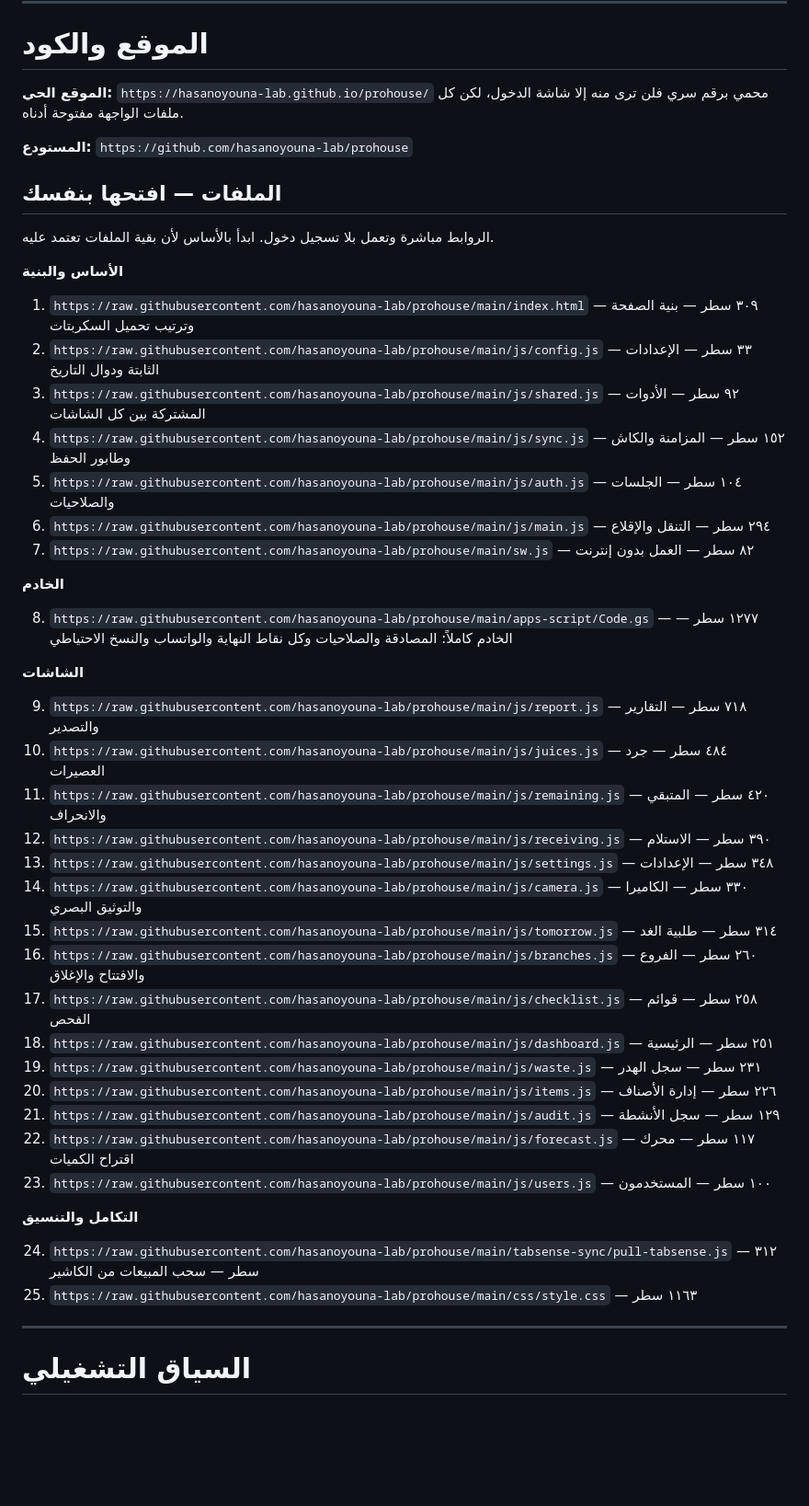
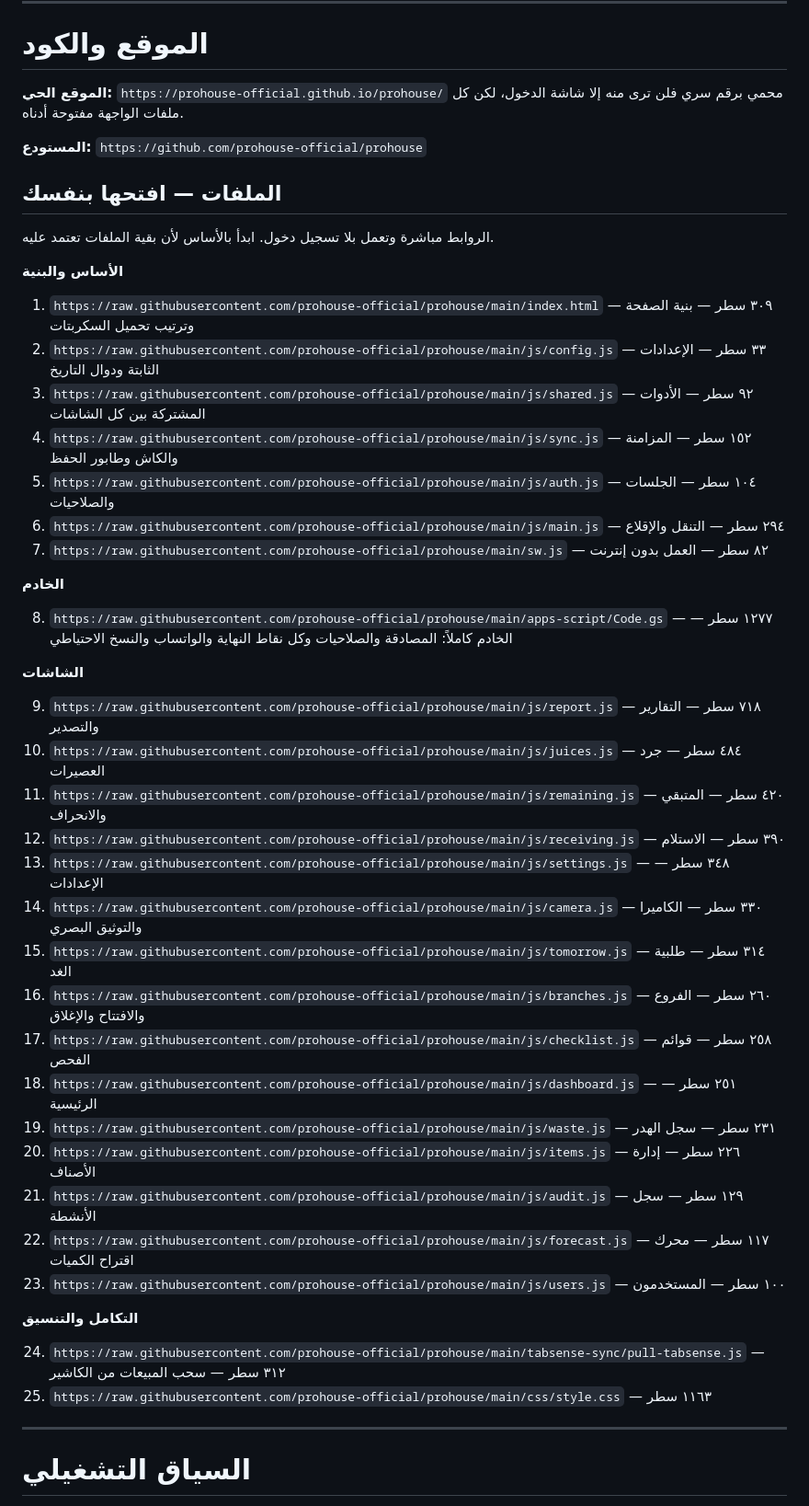
Before and after one commit to hasanoyouna-lab/prohouse, a Markdown page: AI-PROMPT.md, the part around the change. Shown at 92% size. Rendered like a GitHub page; blank space fills up the shorter version.

Commit message:
docs: point the AI files at the new repository owner
The project moved to prohouse-official, so every raw file link and the live site
URL in the prompt and the context pack pointed at a 404. All 25 file links and
the site URL verified against the new location.

```diff
--- a/AI-PROMPT.md
+++ b/AI-PROMPT.md
@@ -35,10 +35,10 @@
 
 # الموقع والكود
 
-**الموقع الحي:** `https://hasanoyouna-lab.github.io/prohouse/`
+**الموقع الحي:** `https://prohouse-official.github.io/prohouse/`
 محمي برقم سري فلن ترى منه إلا شاشة الدخول، لكن كل ملفات الواجهة مفتوحة أدناه.
 
-**المستودع:** `https://github.com/hasanoyouna-lab/prohouse`
+**المستودع:** `https://github.com/prohouse-official/prohouse`
 
 ## الملفات — افتحها بنفسك
 
@@ -46,40 +46,40 @@
 
 **الأساس والبنية**
 
-1. `https://raw.githubusercontent.com/hasanoyouna-lab/prohouse/main/index.html` — ٣٠٩ سطر — بنية الصفحة وترتيب تحميل السكربتات
-2. `https://raw.githubusercontent.com/hasanoyouna-lab/prohouse/main/js/config.js` — ٣٣ سطر — الإعدادات الثابتة ودوال التاريخ
-3. `https://raw.githubusercontent.com/hasanoyouna-lab/prohouse/main/js/shared.js` — ٩٢ سطر — الأدوات المشتركة بين كل الشاشات
-4. `https://raw.githubusercontent.com/hasanoyouna-lab/prohouse/main/js/sync.js` — ١٥٢ سطر — المزامنة والكاش وطابور الحفظ
-5. `https://raw.githubusercontent.com/hasanoyouna-lab/prohouse/main/js/auth.js` — ١٠٤ سطر — الجلسات والصلاحيات
-6. `https://raw.githubusercontent.com/hasanoyouna-lab/prohouse/main/js/main.js` — ٢٩٤ سطر — التنقل والإقلاع
-7. `https://raw.githubusercontent.com/hasanoyouna-lab/prohouse/main/sw.js` — ٨٢ سطر — العمل بدون إنترنت
+1. `https://raw.githubusercontent.com/prohouse-official/prohouse/main/index.html` — ٣٠٩ سطر — بنية الصفحة وترتيب تحميل السكربتات
+2. `https://raw.githubusercontent.com/prohouse-official/prohouse/main/js/config.js` — ٣٣ سطر — الإعدادات الثابتة ودوال التاريخ
+3. `https://raw.githubusercontent.com/prohouse-official/prohouse/main/js/shared.js` — ٩٢ سطر — الأدوات المشتركة بين كل الشاشات
+4. `https://raw.githubusercontent.com/prohouse-official/prohouse/main/js/sync.js` — ١٥٢ سطر — المزامنة والكاش وطابور الحفظ
+5. `https://raw.githubusercontent.com/prohouse-official/prohouse/main/js/auth.js` — ١٠٤ سطر — الجلسات والصلاحيات
+6. `https://raw.githubusercontent.com/prohouse-official/prohouse/main/js/main.js` — ٢٩٤ سطر — التنقل والإقلاع
+7. `https://raw.githubusercontent.com/prohouse-official/prohouse/main/sw.js` — ٨٢ سطر — العمل بدون إنترنت
 
 **الخادم**
 
-8. `https://raw.githubusercontent.com/hasanoyouna-lab/prohouse/main/apps-script/Code.gs` — ١٢٧٧ سطر — الخادم كاملاً: المصادقة والصلاحيات وكل نقاط النهاية والواتساب والنسخ الاحتياطي
+8. `https://raw.githubusercontent.com/prohouse-official/prohouse/main/apps-script/Code.gs` — ١٢٧٧ سطر — الخادم كاملاً: المصادقة والصلاحيات وكل نقاط النهاية والواتساب والنسخ الاحتياطي
 
 **الشاشات**
 
-9. `https://raw.githubusercontent.com/hasanoyouna-lab/prohouse/main/js/report.js` — ٧١٨ سطر — التقارير والتصدير
-10. `https://raw.githubusercontent.com/hasanoyouna-lab/prohouse/main/js/juices.js` — ٤٨٤ سطر — جرد العصيرات
-11. `https://raw.githubusercontent.com/hasanoyouna-lab/prohouse/main/js/remaining.js` — ٤٢٠ سطر — المتبقي والانحراف
-12. `https://raw.githubusercontent.com/hasanoyouna-lab/prohouse/main/js/receiving.js` — ٣٩٠ سطر — الاستلام
-13. `https://raw.githubusercontent.com/hasanoyouna-lab/prohouse/main/js/settings.js` — ٣٤٨ سطر — الإعدادات
-14. `https://raw.githubusercontent.com/hasanoyouna-lab/prohouse/main/js/camera.js` — ٣٣٠ سطر — الكاميرا والتوثيق البصري
-15. `https://raw.githubusercontent.com/hasanoyouna-lab/prohouse/main/js/tomorrow.js` — ٣١٤ سطر — طلبية الغد
-16. `https://raw.githubusercontent.com/hasanoyouna-lab/prohouse/main/js/branches.js` — ٢٦٠ سطر — الفروع والافتتاح والإغلاق
-17. `https://raw.githubusercontent.com/hasanoyouna-lab/prohouse/main/js/checklist.js` — ٢٥٨ سطر — قوائم الفحص
-18. `https://raw.githubusercontent.com/hasanoyouna-lab/prohouse/main/js/dashboard.js` — ٢٥١ سطر — الرئيسية
-19. `https://raw.githubusercontent.com/hasanoyouna-lab/prohouse/main/js/waste.js` — ٢٣١ سطر — سجل الهدر
-20. `https://raw.githubusercontent.com/hasanoyouna-lab/prohouse/main/js/items.js` — ٢٢٦ سطر — إدارة الأصناف
-21. `https://raw.githubusercontent.com/hasanoyouna-lab/prohouse/main/js/audit.js` — ١٢٩ سطر — سجل الأنشطة
-22. `https://raw.githubusercontent.com/hasanoyouna-lab/prohouse/main/js/forecast.js` — ١١٧ سطر — محرك اقتراح الكميات
-23. `https://raw.githubusercontent.com/hasanoyouna-lab/prohouse/main/js/users.js` — ١٠٠ سطر — المستخدمون
+9. `https://raw.githubusercontent.com/prohouse-official/prohouse/main/js/report.js` — ٧١٨ سطر — التقارير والتصدير
+10. `https://raw.githubusercontent.com/prohouse-official/prohouse/main/js/juices.js` — ٤٨٤ سطر — جرد العصيرات
+11. `https://raw.githubusercontent.com/prohouse-official/prohouse/main/js/remaining.js` — ٤٢٠ سطر — المتبقي والانحراف
+12. `https://raw.githubusercontent.com/prohouse-official/prohouse/main/js/receiving.js` — ٣٩٠ سطر — الاستلام
+13. `https://raw.githubusercontent.com/prohouse-official/prohouse/main/js/settings.js` — ٣٤٨ سطر — الإعدادات
+14. `https://raw.githubusercontent.com/prohouse-official/prohouse/main/js/camera.js` — ٣٣٠ سطر — الكاميرا والتوثيق البصري
+15. `https://raw.githubusercontent.com/prohouse-official/prohouse/main/js/tomorrow.js` — ٣١٤ سطر — طلبية الغد
+16. `https://raw.githubusercontent.com/prohouse-official/prohouse/main/js/branches.js` — ٢٦٠ سطر — الفروع والافتتاح والإغلاق
+17. `https://raw.githubusercontent.com/prohouse-official/prohouse/main/js/checklist.js` — ٢٥٨ سطر — قوائم الفحص
+18. `https://raw.githubusercontent.com/prohouse-official/prohouse/main/js/dashboard.js` — ٢٥١ سطر — الرئيسية
+19. `https://raw.githubusercontent.com/prohouse-official/prohouse/main/js/waste.js` — ٢٣١ سطر — سجل الهدر
+20. `https://raw.githubusercontent.com/prohouse-official/prohouse/main/js/items.js` — ٢٢٦ سطر — إدارة الأصناف
+21. `https://raw.githubusercontent.com/prohouse-official/prohouse/main/js/audit.js` — ١٢٩ سطر — سجل الأنشطة
+22. `https://raw.githubusercontent.com/prohouse-official/prohouse/main/js/forecast.js` — ١١٧ سطر — محرك اقتراح الكميات
+23. `https://raw.githubusercontent.com/prohouse-official/prohouse/main/js/users.js` — ١٠٠ سطر — المستخدمون
 
 **التكامل والتنسيق**
 
-24. `https://raw.githubusercontent.com/hasanoyouna-lab/prohouse/main/tabsense-sync/pull-tabsense.js` — ٣١٢ سطر — سحب المبيعات من الكاشير
-25. `https://raw.githubusercontent.com/hasanoyouna-lab/prohouse/main/css/style.css` — ١١٦٣ سطر
+24. `https://raw.githubusercontent.com/prohouse-official/prohouse/main/tabsense-sync/pull-tabsense.js` — ٣١٢ سطر — سحب المبيعات من الكاشير
+25. `https://raw.githubusercontent.com/prohouse-official/prohouse/main/css/style.css` — ١١٦٣ سطر
 
 ---
 
```
Also changed, not shown: AI-CONTEXT.md (+1 -1 lines).
